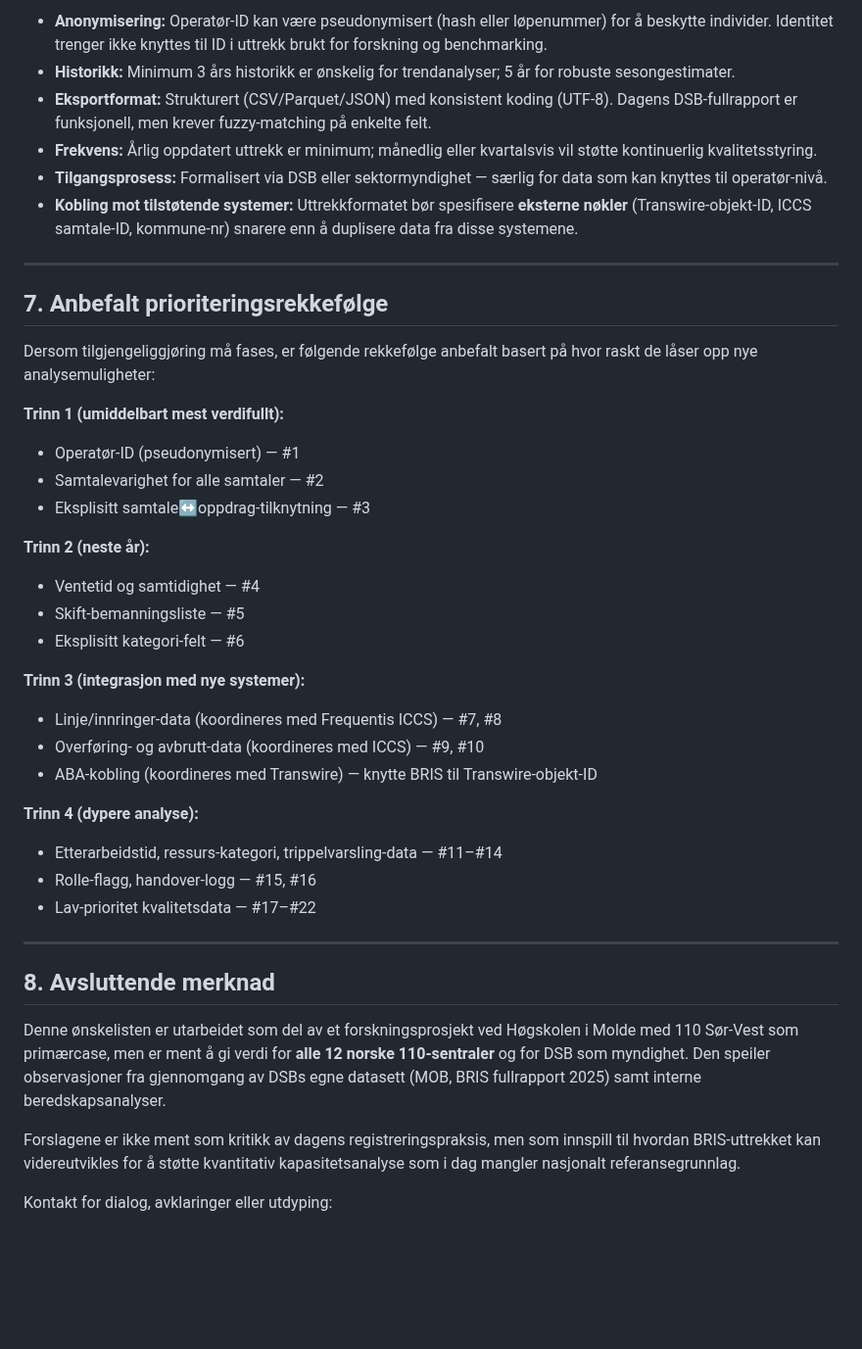
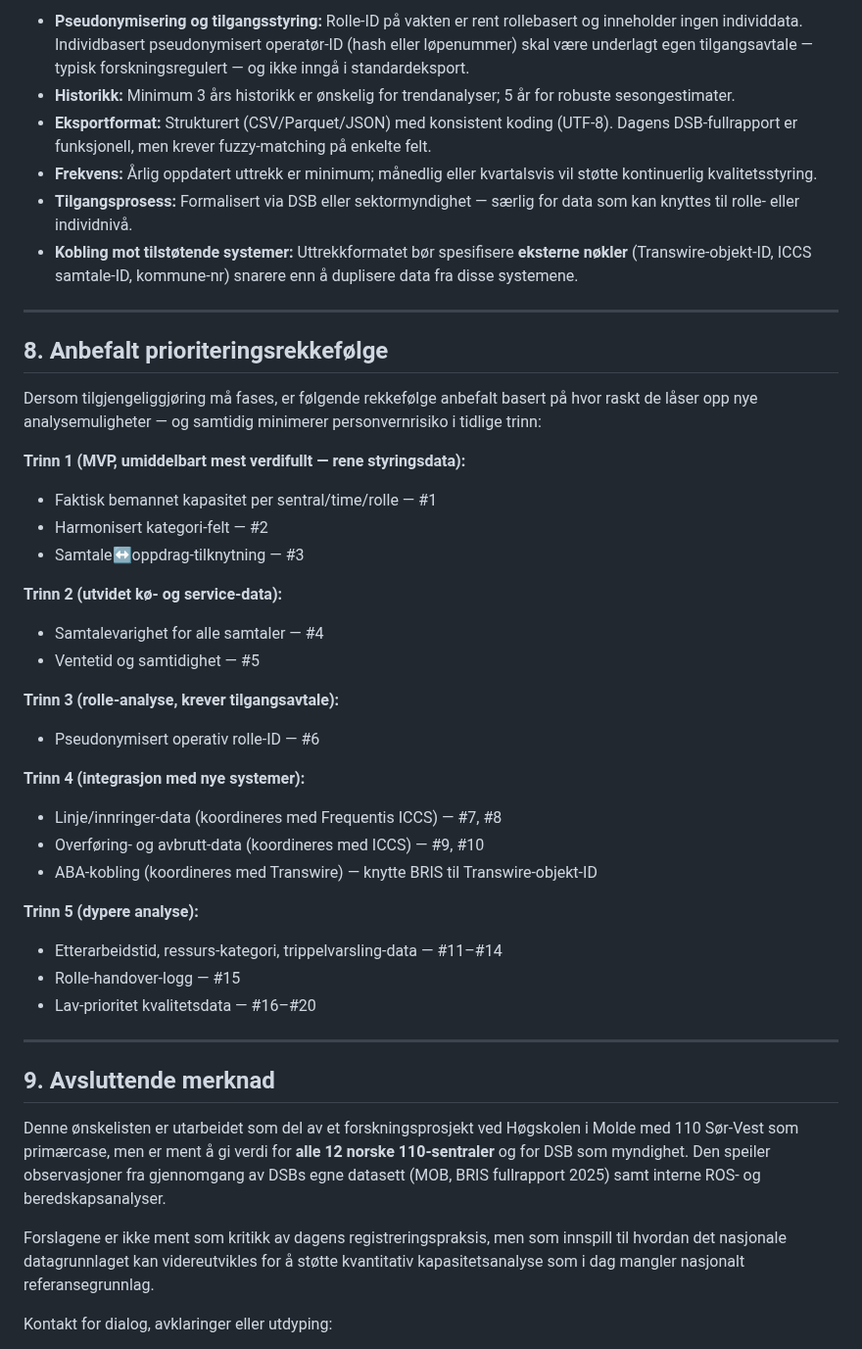
Before and after one commit to LOG650/G20-rune-individuell, a Markdown page: analyse/DSB_onskeliste_BRIS_datauttrekk.md, the part around one of its changes. Shown at 98% size. Rendered like a GitHub page; blank space fills up the shorter version.

```diff
--- a/analyse/DSB_onskeliste_BRIS_datauttrekk.md
+++ b/analyse/DSB_onskeliste_BRIS_datauttrekk.md
@@ -145,44 +161,46 @@ Prioriteringen er basert på hvilke analyser dataene låser opp. **Høy** = dire
 
-- **Anonymisering:** Operatør-ID kan være pseudonymisert (hash eller løpenummer) for å beskytte individer. Identitet trenger ikke knyttes til ID i uttrekk brukt for forskning og benchmarking.
+- **Pseudonymisering og tilgangsstyring:** Rolle-ID på vakten er rent rollebasert og inneholder ingen individdata. Individbasert pseudonymisert operatør-ID (hash eller løpenummer) skal være underlagt egen tilgangsavtale — typisk forskningsregulert — og ikke inngå i standardeksport.
 - **Historikk:** Minimum 3 års historikk er ønskelig for trendanalyser; 5 år for robuste sesongestimater.
 - **Eksportformat:** Strukturert (CSV/Parquet/JSON) med konsistent koding (UTF-8). Dagens DSB-fullrapport er funksjonell, men krever fuzzy-matching på enkelte felt.
 - **Frekvens:** Årlig oppdatert uttrekk er minimum; månedlig eller kvartalsvis vil støtte kontinuerlig kvalitetsstyring.
-- **Tilgangsprosess:** Formalisert via DSB eller sektormyndighet — særlig for data som kan knyttes til operatør-nivå.
+- **Tilgangsprosess:** Formalisert via DSB eller sektormyndighet — særlig for data som kan knyttes til rolle- eller individnivå.
 - **Kobling mot tilstøtende systemer:** Uttrekkformatet bør spesifisere **eksterne nøkler** (Transwire-objekt-ID, ICCS samtale-ID, kommune-nr) snarere enn å duplisere data fra disse systemene.
 
 ---
 
-## 7. Anbefalt prioriteringsrekkefølge
+## 8. Anbefalt prioriteringsrekkefølge
 
-Dersom tilgjengeliggjøring må fases, er følgende rekkefølge anbefalt basert på hvor raskt de låser opp nye analysemuligheter:
+Dersom tilgjengeliggjøring må fases, er følgende rekkefølge anbefalt basert på hvor raskt de låser opp nye analysemuligheter — og samtidig minimerer personvernrisiko i tidlige trinn:
 
-**Trinn 1 (umiddelbart mest verdifullt):**
-- Operatør-ID (pseudonymisert) — #1
-- Samtalevarighet for alle samtaler — #2
-- Eksplisitt samtale↔oppdrag-tilknytning — #3
+**Trinn 1 (MVP, umiddelbart mest verdifullt — rene styringsdata):**
+- Faktisk bemannet kapasitet per sentral/time/rolle — #1
+- Harmonisert kategori-felt — #2
+- Samtale↔oppdrag-tilknytning — #3
 
-**Trinn 2 (neste år):**
-- Ventetid og samtidighet — #4
-- Skift-bemanningsliste — #5
-- Eksplisitt kategori-felt — #6
+**Trinn 2 (utvidet kø- og service-data):**
+- Samtalevarighet for alle samtaler — #4
+- Ventetid og samtidighet — #5
 
-**Trinn 3 (integrasjon med nye systemer):**
+**Trinn 3 (rolle-analyse, krever tilgangsavtale):**
+- Pseudonymisert operativ rolle-ID — #6
+
+**Trinn 4 (integrasjon med nye systemer):**
 - Linje/innringer-data (koordineres med Frequentis ICCS) — #7, #8
 - Overføring- og avbrutt-data (koordineres med ICCS) — #9, #10
 - ABA-kobling (koordineres med Transwire) — knytte BRIS til Transwire-objekt-ID
 
-**Trinn 4 (dypere analyse):**
+**Trinn 5 (dypere analyse):**
 - Etterarbeidstid, ressurs-kategori, trippelvarsling-data — #11–#14
-- Rolle-flagg, handover-logg — #15, #16
-- Lav-prioritet kvalitetsdata — #17–#22
+- Rolle-handover-logg — #15
+- Lav-prioritet kvalitetsdata — #16–#20
 
 ---
 
-## 8. Avsluttende merknad
+## 9. Avsluttende merknad
 
-Denne ønskelisten er utarbeidet som del av et forskningsprosjekt ved Høgskolen i Molde med 110 Sør-Vest som primærcase, men er ment å gi verdi for **alle 12 norske 110-sentraler** og for DSB som myndighet. Den speiler observasjoner fra gjennomgang av DSBs egne datasett (MOB, BRIS fullrapport 2025) samt interne beredskapsanalyser.
+Denne ønskelisten er utarbeidet som del av et forskningsprosjekt ved Høgskolen i Molde med 110 Sør-Vest som primærcase, men er ment å gi verdi for **alle 12 norske 110-sentraler** og for DSB som myndighet. Den speiler observasjoner fra gjennomgang av DSBs egne datasett (MOB, BRIS fullrapport 2025) samt interne ROS- og beredskapsanalyser.
 
-Forslagene er ikke ment som kritikk av dagens registreringspraksis, men som innspill til hvordan BRIS-uttrekket kan videreutvikles for å støtte kvantitativ kapasitetsanalyse som i dag mangler nasjonalt referansegrunnlag.
+Forslagene er ikke ment som kritikk av dagens registreringspraksis, men som innspill til hvordan det nasjonale datagrunnlaget kan videreutvikles for å støtte kvantitativ kapasitetsanalyse som i dag mangler nasjonalt referansegrunnlag.
 
 Kontakt for dialog, avklaringer eller utdyping:
 
```
Also changed, not shown: other parts of analyse/DSB_onskeliste_BRIS_datauttrekk.md (+51 -35 lines), CLAUDE.md (+8 -6 lines).
